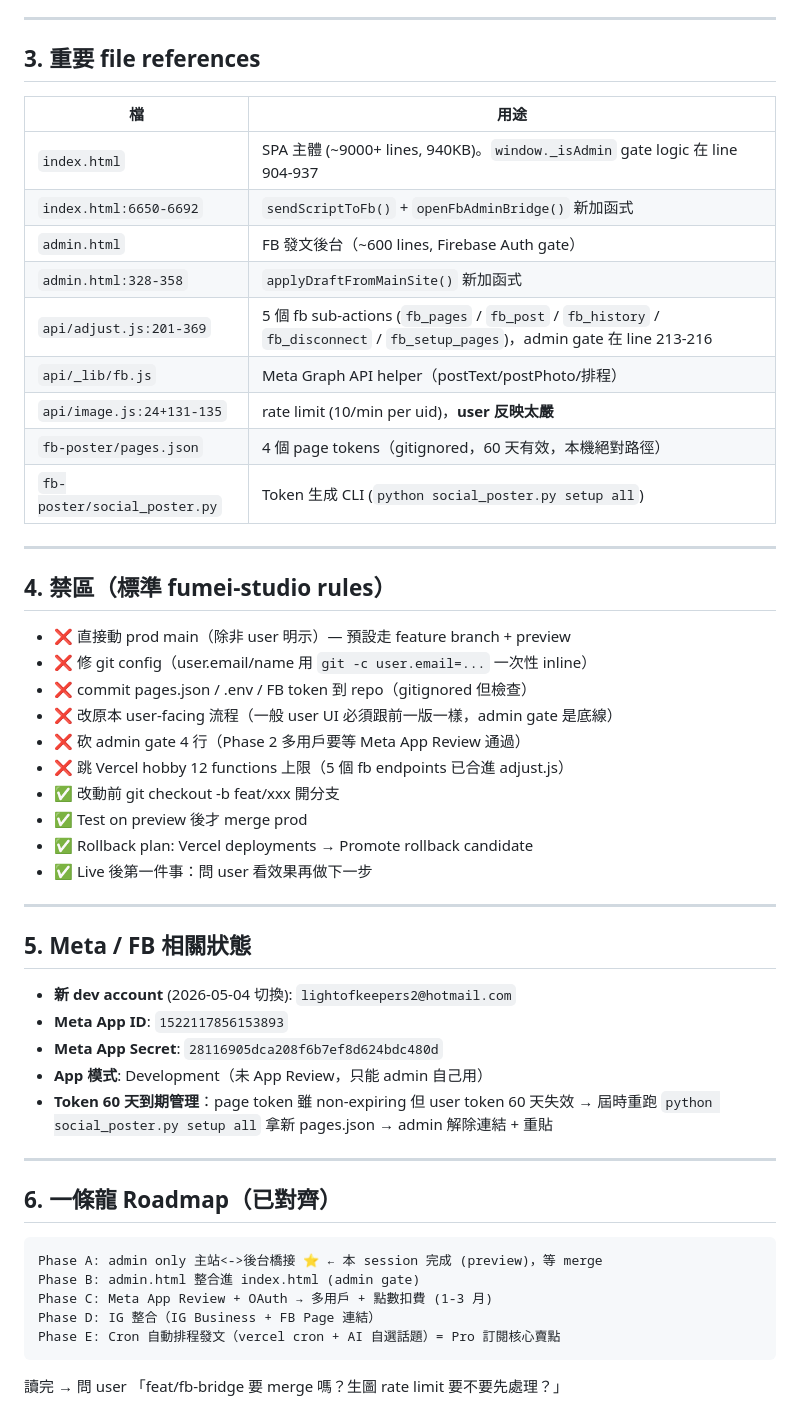
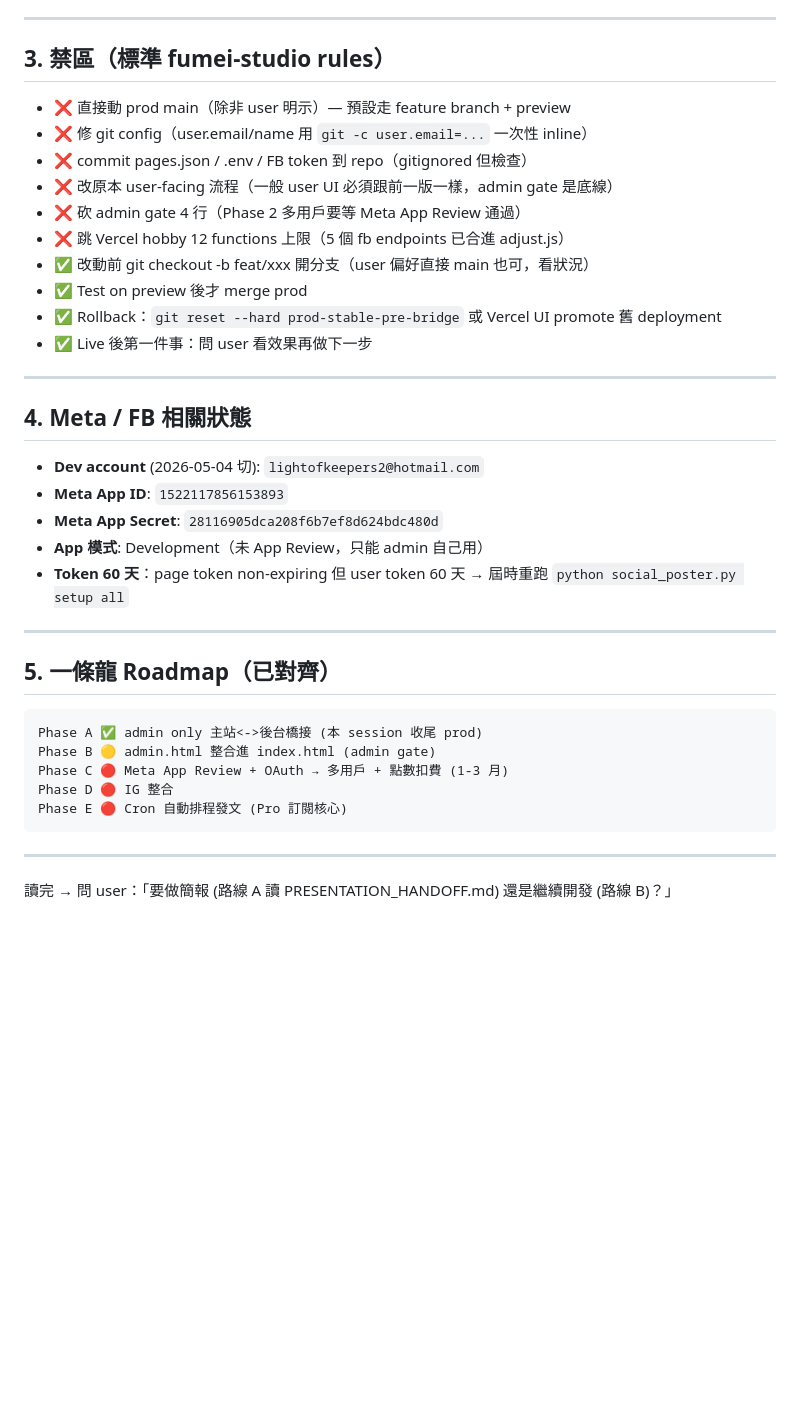
Before and after one commit to lightofkeepers1-bit/fumei-studio, a Markdown page: HANDOFF_PROMPT.md, the part around one of its changes. Rendered like a GitHub page; blank space fills up the shorter version.

````diff
--- a/HANDOFF_PROMPT.md
+++ b/HANDOFF_PROMPT.md
@@ -49,23 +63,7 @@
 
 ---
 
-## 3. 重要 file references
-
-| 檔 | 用途 |
-|---|---|
-| `index.html` | SPA 主體 (~9000+ lines, 940KB)。`window._isAdmin` gate logic 在 line 904-937 |
-| `index.html:6650-6692` | `sendScriptToFb()` + `openFbAdminBridge()` 新加函式 |
-| `admin.html` | FB 發文後台（~600 lines, Firebase Auth gate） |
-| `admin.html:328-358` | `applyDraftFromMainSite()` 新加函式 |
-| `api/adjust.js:201-369` | 5 個 fb sub-actions (`fb_pages` / `fb_post` / `fb_history` / `fb_disconnect` / `fb_setup_pages`)，admin gate 在 line 213-216 |
-| `api/_lib/fb.js` | Meta Graph API helper（postText/postPhoto/排程） |
-| `api/image.js:24+131-135` | rate limit (10/min per uid)，**user 反映太嚴** |
-| `fb-poster/pages.json` | 4 個 page tokens（gitignored，60 天有效，本機絕對路徑） |
-| `fb-poster/social_poster.py` | Token 生成 CLI (`python social_poster.py setup all`) |
-
----
-
-## 4. 禁區（標準 fumei-studio rules）
+## 3. 禁區（標準 fumei-studio rules）
 
 - ❌ 直接動 prod main（除非 user 明示）— 預設走 feature branch + preview
 - ❌ 修 git config（user.email/name 用 `git -c user.email=...` 一次性 inline）
@@ -73,31 +71,33 @@
 - ❌ 改原本 user-facing 流程（一般 user UI 必須跟前一版一樣，admin gate 是底線）
 - ❌ 砍 admin gate 4 行（Phase 2 多用戶要等 Meta App Review 通過）
 - ❌ 跳 Vercel hobby 12 functions 上限（5 個 fb endpoints 已合進 adjust.js）
-- ✅ 改動前 git checkout -b feat/xxx 開分支
+- ✅ 改動前 git checkout -b feat/xxx 開分支（user 偏好直接 main 也可，看狀況）
 - ✅ Test on preview 後才 merge prod
-- ✅ Rollback plan: Vercel deployments → Promote rollback candidate
+- ✅ Rollback：`git reset --hard prod-stable-pre-bridge` 或 Vercel UI promote 舊 deployment
 - ✅ Live 後第一件事：問 user 看效果再做下一步
 
 ---
 
-## 5. Meta / FB 相關狀態
+## 4. Meta / FB 相關狀態
 
-- **新 dev account** (2026-05-04 切換): `lightofkeepers2@hotmail.com`
+- **Dev account** (2026-05-04 切): `lightofkeepers2@hotmail.com`
 - **Meta App ID**: `1522117856153893`
 - **Meta App Secret**: `28116905dca208f6b7ef8d624bdc480d`
 - **App 模式**: Development（未 App Review，只能 admin 自己用）
-- **Token 60 天到期管理**：page token 雖 non-expiring 但 user token 60 天失效 → 屆時重跑 `python social_poster.py setup all` 拿新 pages.json → admin 解除連結 + 重貼
+- **Token 60 天**：page token non-expiring 但 user token 60 天 → 屆時重跑 `python social_poster.py setup all`
 
 ---
 
-## 6. 一條龍 Roadmap（已對齊）
+## 5. 一條龍 Roadmap（已對齊）
 
 ```
-Phase A: admin only 主站<->後台橋接 ⭐ ← 本 session 完成 (preview)，等 merge
-Phase B: admin.html 整合進 index.html (admin gate)
-Phase C: Meta App Review + OAuth → 多用戶 + 點數扣費 (1-3 月)
-Phase D: IG 整合（IG Business + FB Page 連結）
-Phase E: Cron 自動排程發文（vercel cron + AI 自選話題）= Pro 訂閱核心賣點
+Phase A ✅ admin only 主站<->後台橋接 (本 session 收尾 prod)
+Phase B 🟡 admin.html 整合進 index.html (admin gate)
+Phase C 🔴 Meta App Review + OAuth → 多用戶 + 點數扣費 (1-3 月)
+Phase D 🔴 IG 整合
+Phase E 🔴 Cron 自動排程發文 (Pro 訂閱核心)
 ```
 
-讀完 → 問 user 「feat/fb-bridge 要 merge 嗎？生圖 rate limit 要不要先處理？」
+---
+
+讀完 → 問 user：「要做簡報 (路線 A 讀 PRESENTATION_HANDOFF.md) 還是繼續開發 (路線 B)？」
````
Also changed, not shown: other parts of HANDOFF_PROMPT.md (+45 -31 lines), PRESENTATION_HANDOFF.md (added, +246 -0 lines).
